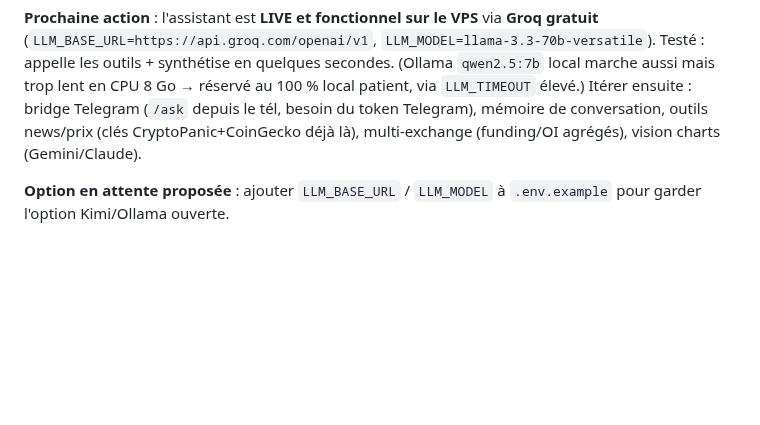
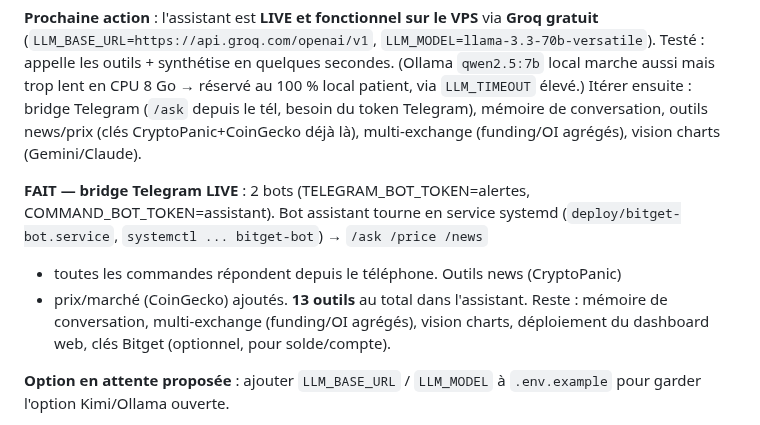
Before and after one commit to JFbubba/bitget_termux, a Markdown page: docs/PROJECT_STATE.md, the part around the change. Rendered like a GitHub page; blank space fills up the shorter version.

Commit message:
docs: Telegram bridge LIVE (assistant in the pocket, 24/7 systemd)
Milestone: 2-bot setup working end-to-end; assistant bot replies on the phone
via /ask /price /news + all commands, running as bitget-bot systemd service.
Records remaining roadmap (memory, multi-exchange, vision, dashboard deploy).

Co-Authored-By: Claude Opus 4.8 <noreply@anthropic.com>
Claude-Session: https://claude.ai/code/session_01XunLKWPW7BDEMWkMxkgGL5

```diff
--- a/docs/PROJECT_STATE.md
+++ b/docs/PROJECT_STATE.md
@@ -148,6 +148,14 @@ Itérer ensuite : bridge Telegram (`/ask` depuis le tél, besoin du token Telegr
 mémoire de conversation, outils news/prix (clés CryptoPanic+CoinGecko déjà là),
 multi-exchange (funding/OI agrégés), vision charts (Gemini/Claude).
 
+**FAIT — bridge Telegram LIVE** : 2 bots (TELEGRAM_BOT_TOKEN=alertes,
+COMMAND_BOT_TOKEN=assistant). Bot assistant tourne en service systemd
+(`deploy/bitget-bot.service`, `systemctl ... bitget-bot`) → `/ask /price /news`
++ toutes les commandes répondent depuis le téléphone. Outils news (CryptoPanic)
++ prix/marché (CoinGecko) ajoutés. **13 outils** au total dans l'assistant.
+Reste : mémoire de conversation, multi-exchange (funding/OI agrégés), vision charts,
+déploiement du dashboard web, clés Bitget (optionnel, pour solde/compte).
+
 **Option en attente proposée** : ajouter `LLM_BASE_URL` / `LLM_MODEL` à
 `.env.example` pour garder l'option Kimi/Ollama ouverte.
 
```
